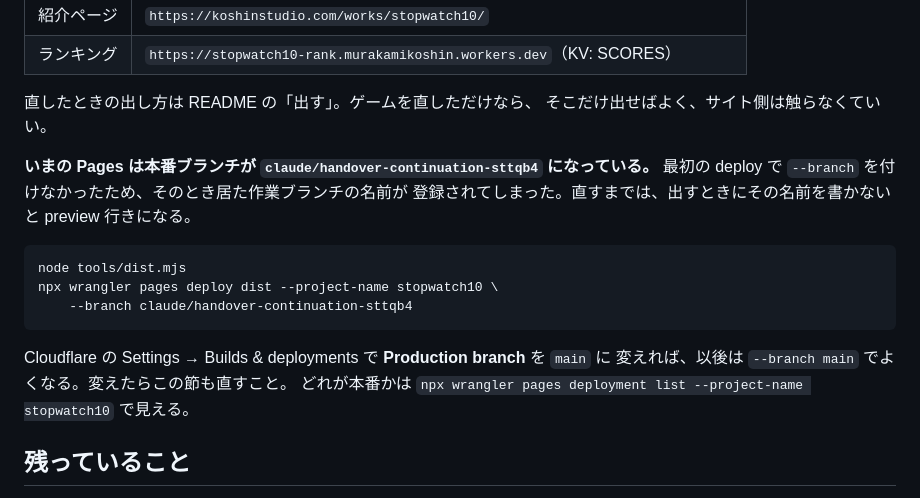
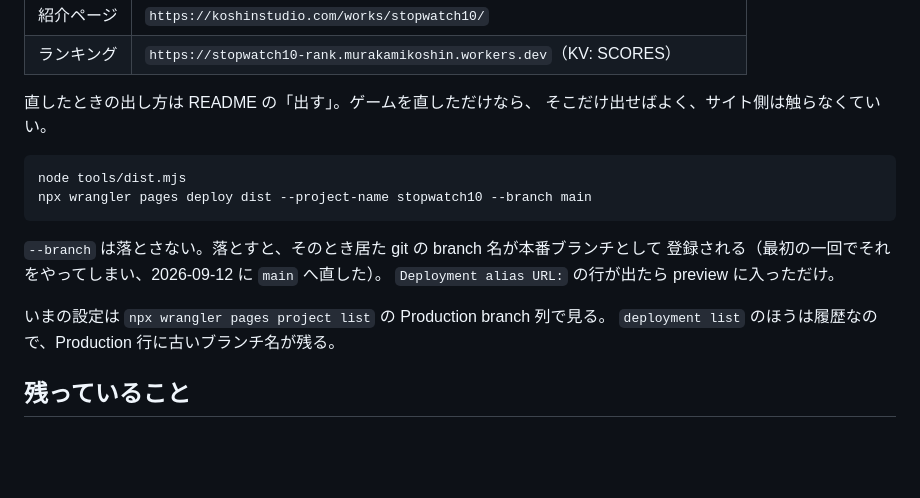
Before and after one commit to murakamikoshin/stopwatch10, a Markdown page: HANDOVER.md, the part around the change. Drawn GitHub-style; blank space fills up the shorter version.

```diff
--- a/HANDOVER.md
+++ b/HANDOVER.md
@@ -25,17 +25,15 @@
 直したときの出し方は README の「出す」。ゲームを直しただけなら、
 そこだけ出せばよく、サイト側は触らなくていい。
 
-**いまの Pages は本番ブランチが `claude/handover-continuation-sttqb4` になっている。**
-最初の deploy で `--branch` を付けなかったため、そのとき居た作業ブランチの名前が
-登録されてしまった。直すまでは、出すときにその名前を書かないと preview 行きになる。
+    node tools/dist.mjs
+    npx wrangler pages deploy dist --project-name stopwatch10 --branch main
 
-    node tools/dist.mjs
-    npx wrangler pages deploy dist --project-name stopwatch10 \
-        --branch claude/handover-continuation-sttqb4
+`--branch` は落とさない。落とすと、そのとき居た git の branch 名が本番ブランチとして
+登録される（最初の一回でそれをやってしまい、2026-09-12 に `main` へ直した）。
+`Deployment alias URL:` の行が出たら preview に入っただけ。
 
-Cloudflare の Settings → Builds & deployments で **Production branch** を `main` に
-変えれば、以後は `--branch main` でよくなる。変えたらこの節も直すこと。
-どれが本番かは `npx wrangler pages deployment list --project-name stopwatch10` で見える。
+いまの設定は `npx wrangler pages project list` の Production branch 列で見る。
+`deployment list` のほうは履歴なので、Production 行に古いブランチ名が残る。
 
 ## 残っていること
 
```
Also changed, not shown: README.md (+15 -7 lines).
